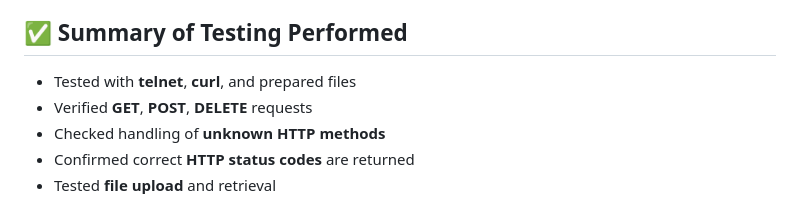
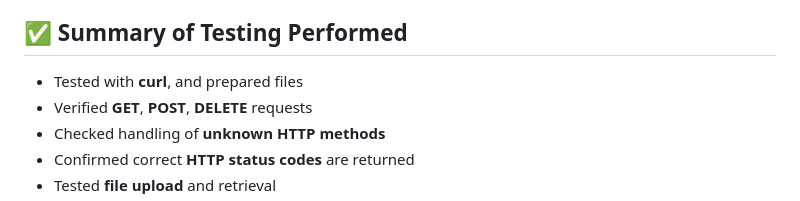
Before and after one commit to ngtina99/webserv, a Markdown page: README.md, the part around the change. Rendered like a GitHub page.

```diff
--- a/README.md
+++ b/README.md
@@ -80,7 +80,7 @@ Example configs are provided in the `config/` directory.
 
 ## ✅ Summary of Testing Performed
 
-- Tested with **telnet**, **curl**, and prepared files
+- Tested with  **curl**, and prepared files
 - Verified **GET**, **POST**, **DELETE** requests
 - Checked handling of **unknown HTTP methods**
 - Confirmed correct **HTTP status codes** are returned
```
